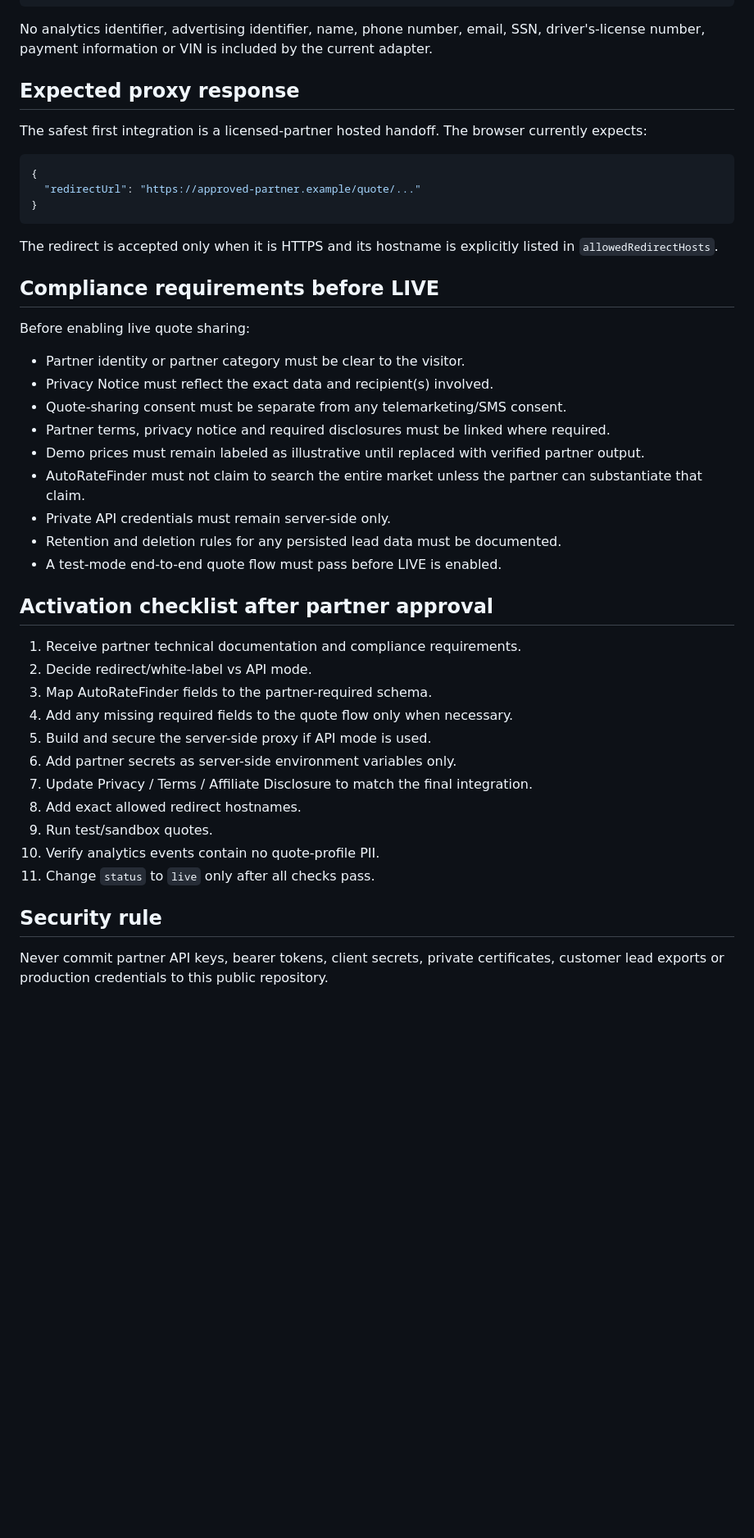
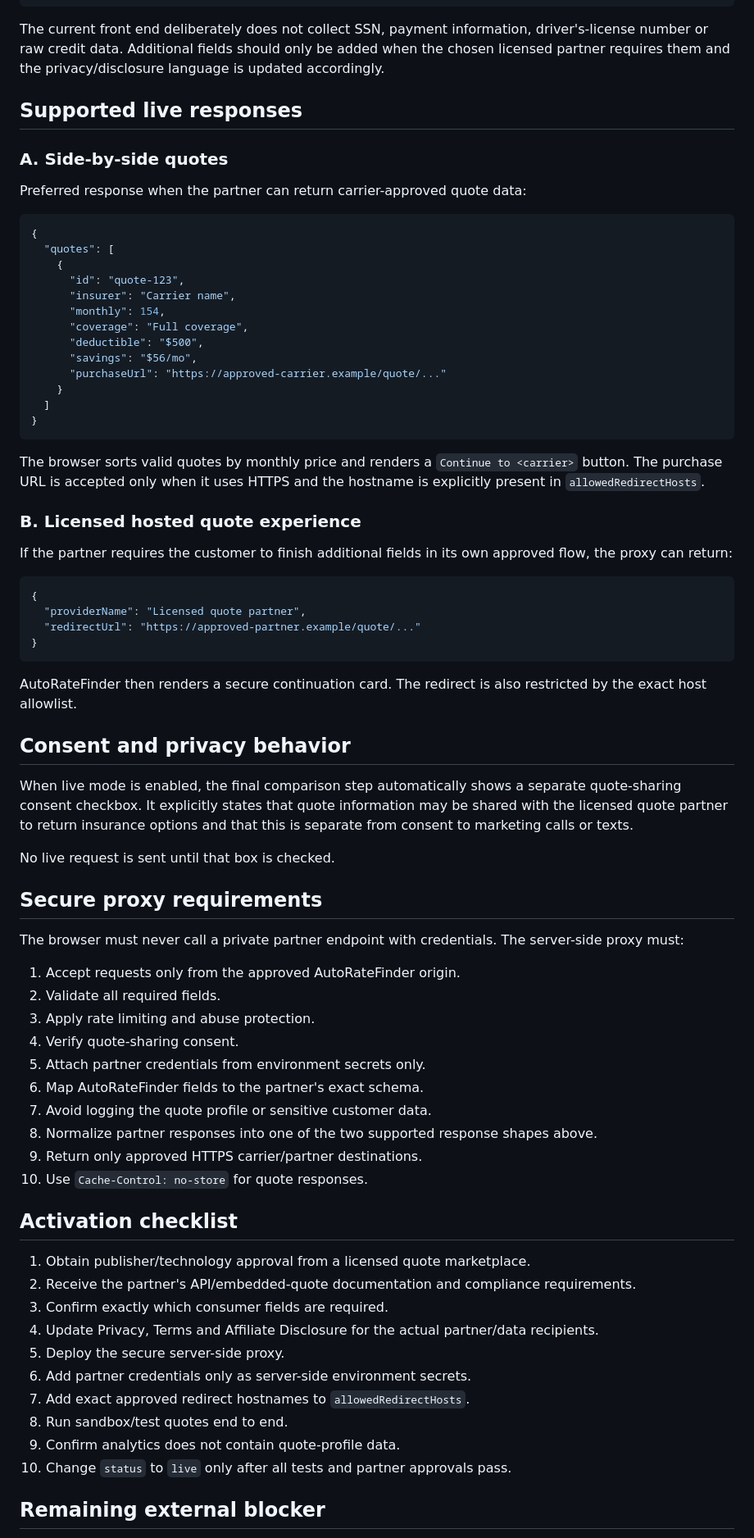
Before and after one commit to martinus998/AutoRateFinder, a Markdown page: PARTNER_INTEGRATION.md, the part around one of its changes. Shown at 82% size. Rendered like a GitHub page; blank space fills up the shorter version.

Commit message:
Update live quote integration plan and payload contract

````diff
--- a/PARTNER_INTEGRATION.md
+++ b/PARTNER_INTEGRATION.md
@@ -69,48 +64,78 @@ The browser adapter is ready to send this shape to the AutoRateFinder server-sid
 }
 ```
 
-No analytics identifier, advertising identifier, name, phone number, email, SSN, driver's-license number, payment information or VIN is included by the current adapter.
+The current front end deliberately does not collect SSN, payment information, driver's-license number or raw credit data. Additional fields should only be added when the chosen licensed partner requires them and the privacy/disclosure language is updated accordingly.
 
-## Expected proxy response
+## Supported live responses
 
-The safest first integration is a licensed-partner hosted handoff. The browser currently expects:
+### A. Side-by-side quotes
+
+Preferred response when the partner can return carrier-approved quote data:
 
 ```json
 {
+  "quotes": [
+    {
+      "id": "quote-123",
+      "insurer": "Carrier name",
+      "monthly": 154,
+      "coverage": "Full coverage",
+      "deductible": "$500",
+      "savings": "$56/mo",
+      "purchaseUrl": "https://approved-carrier.example/quote/..."
+    }
+  ]
+}
+```
+
+The browser sorts valid quotes by monthly price and renders a `Continue to <carrier>` button. The purchase URL is accepted only when it uses HTTPS and the hostname is explicitly present in `allowedRedirectHosts`.
+
+### B. Licensed hosted quote experience
+
+If the partner requires the customer to finish additional fields in its own approved flow, the proxy can return:
+
+```json
+{
+  "providerName": "Licensed quote partner",
   "redirectUrl": "https://approved-partner.example/quote/..."
 }
 ```
 
-The redirect is accepted only when it is HTTPS and its hostname is explicitly listed in `allowedRedirectHosts`.
+AutoRateFinder then renders a secure continuation card. The redirect is also restricted by the exact host allowlist.
 
-## Compliance requirements before LIVE
+## Consent and privacy behavior
 
-Before enabling live quote sharing:
+When live mode is enabled, the final comparison step automatically shows a separate quote-sharing consent checkbox. It explicitly states that quote information may be shared with the licensed quote partner to return insurance options and that this is separate from consent to marketing calls or texts.
 
-- Partner identity or partner category must be clear to the visitor.
-- Privacy Notice must reflect the exact data and recipient(s) involved.
-- Quote-sharing consent must be separate from any telemarketing/SMS consent.
-- Partner terms, privacy notice and required disclosures must be linked where required.
-- Demo prices must remain labeled as illustrative until replaced with verified partner output.
-- AutoRateFinder must not claim to search the entire market unless the partner can substantiate that claim.
-- Private API credentials must remain server-side only.
-- Retention and deletion rules for any persisted lead data must be documented.
-- A test-mode end-to-end quote flow must pass before LIVE is enabled.
+No live request is sent until that box is checked.
 
-## Activation checklist after partner approval
+## Secure proxy requirements
 
-1. Receive partner technical documentation and compliance requirements.
-2. Decide redirect/white-label vs API mode.
-3. Map AutoRateFinder fields to the partner-required schema.
-4. Add any missing required fields to the quote flow only when necessary.
-5. Build and secure the server-side proxy if API mode is used.
-6. Add partner secrets as server-side environment variables only.
-7. Update Privacy / Terms / Affiliate Disclosure to match the final integration.
-8. Add exact allowed redirect hostnames.
-9. Run test/sandbox quotes.
-10. Verify analytics events contain no quote-profile PII.
-11. Change `status` to `live` only after all checks pass.
+The browser must never call a private partner endpoint with credentials. The server-side proxy must:
 
-## Security rule
+1. Accept requests only from the approved AutoRateFinder origin.
+2. Validate all required fields.
+3. Apply rate limiting and abuse protection.
+4. Verify quote-sharing consent.
+5. Attach partner credentials from environment secrets only.
+6. Map AutoRateFinder fields to the partner's exact schema.
+7. Avoid logging the quote profile or sensitive customer data.
+8. Normalize partner responses into one of the two supported response shapes above.
+9. Return only approved HTTPS carrier/partner destinations.
+10. Use `Cache-Control: no-store` for quote responses.
 
-Never commit partner API keys, bearer tokens, client secrets, private certificates, customer lead exports or production credentials to this public repository.
+## Activation checklist
+
+1. Obtain publisher/technology approval from a licensed quote marketplace.
+2. Receive the partner's API/embedded-quote documentation and compliance requirements.
+3. Confirm exactly which consumer fields are required.
+4. Update Privacy, Terms and Affiliate Disclosure for the actual partner/data recipients.
+5. Deploy the secure server-side proxy.
+6. Add partner credentials only as server-side environment secrets.
+7. Add exact approved redirect hostnames to `allowedRedirectHosts`.
+8. Run sandbox/test quotes end to end.
+9. Confirm analytics does not contain quote-profile data.
+10. Change `status` to `live` only after all tests and partner approvals pass.
+
+## Remaining external blocker
+
````
Also changed, not shown: other parts of PARTNER_INTEGRATION.md (+33 -37 lines).
